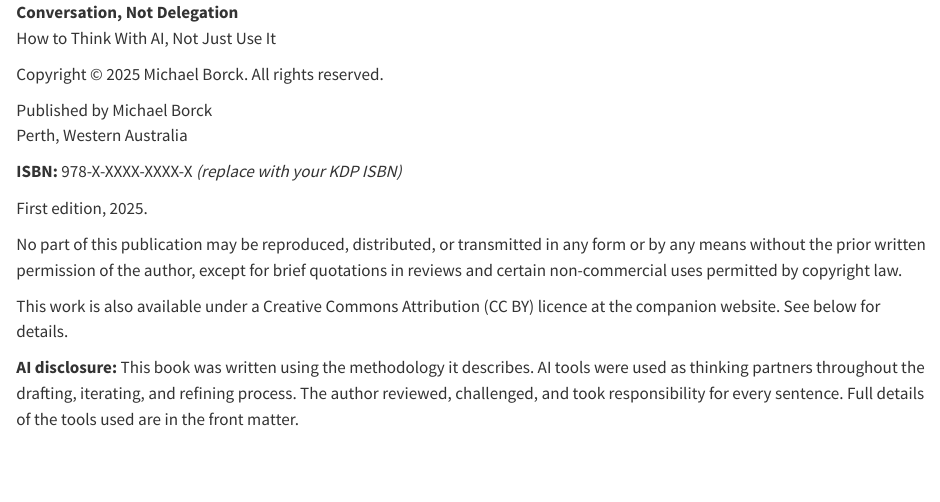
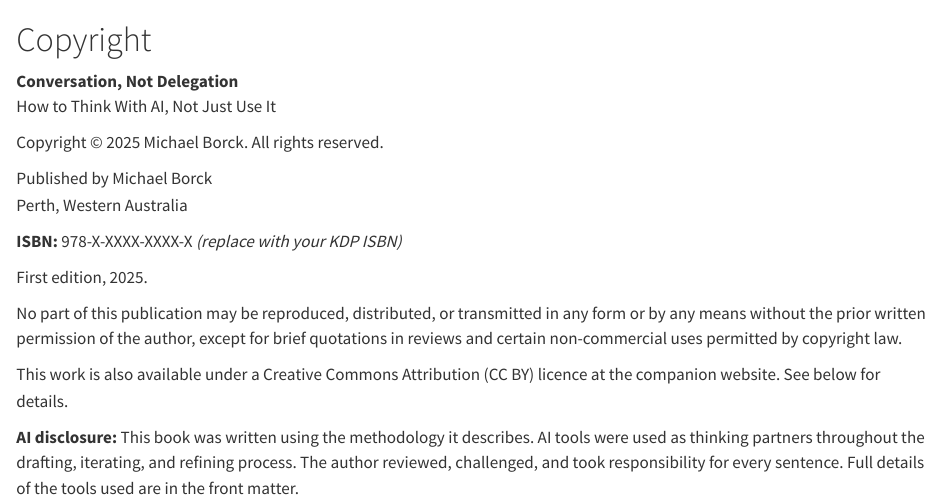
Before and after one commit to michael-borck/conversation-not-delegation, a Quarto document (copyright.qmd): the page in a window 1100 px wide, from its top. Rendered offline with R 4.5, knitr and Pandoc in place of Quarto, with nearby package versions.

Commit message:
Fix PDF cover page and copyright chapter numbering
Make cover image fill the page. Add .unnumbered .unlisted to copyright
heading to suppress Chapter 1 label in PDF.

Co-Authored-By: Claude Opus 4.6 (1M context) <noreply@anthropic.com>

```diff
--- a/copyright.qmd
+++ b/copyright.qmd
@@ -1,3 +1,5 @@
+# Copyright {.unnumbered .unlisted}
+
 ::: {.content-visible when-format="pdf"}
 
 \thispagestyle{empty}
```
Also changed, not shown: cover-page.tex.
